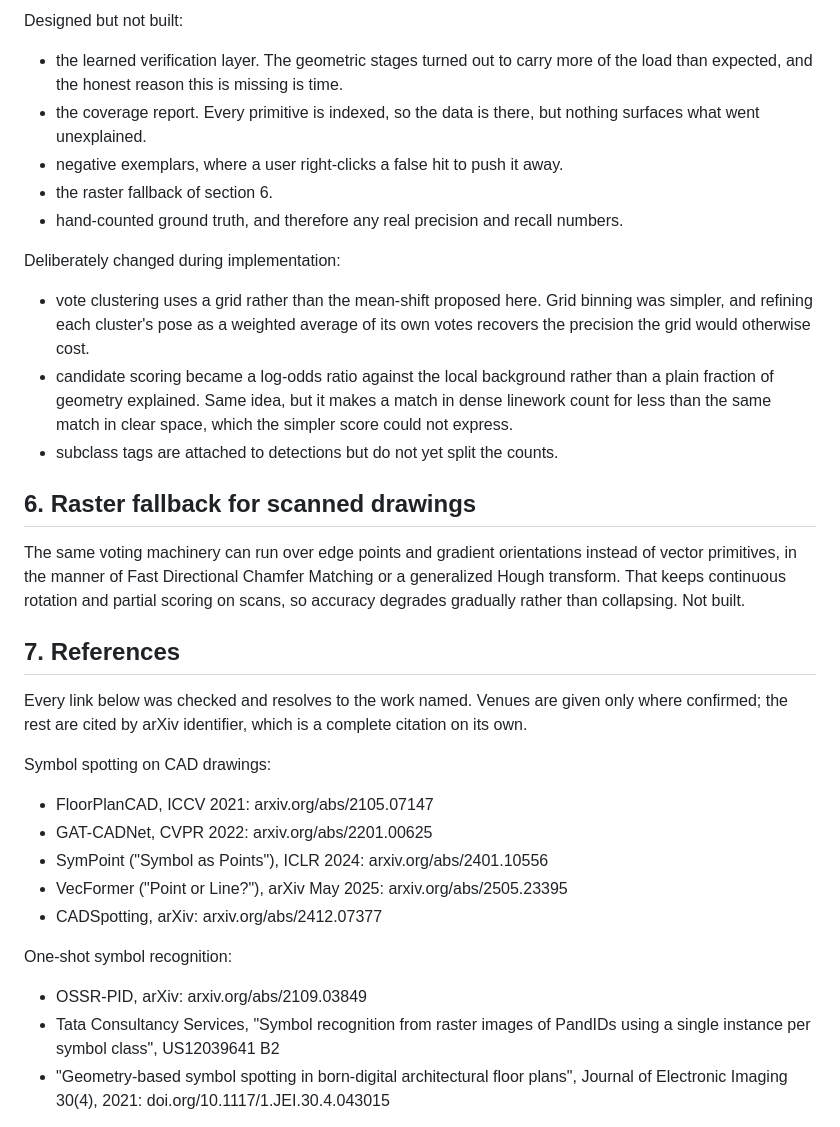
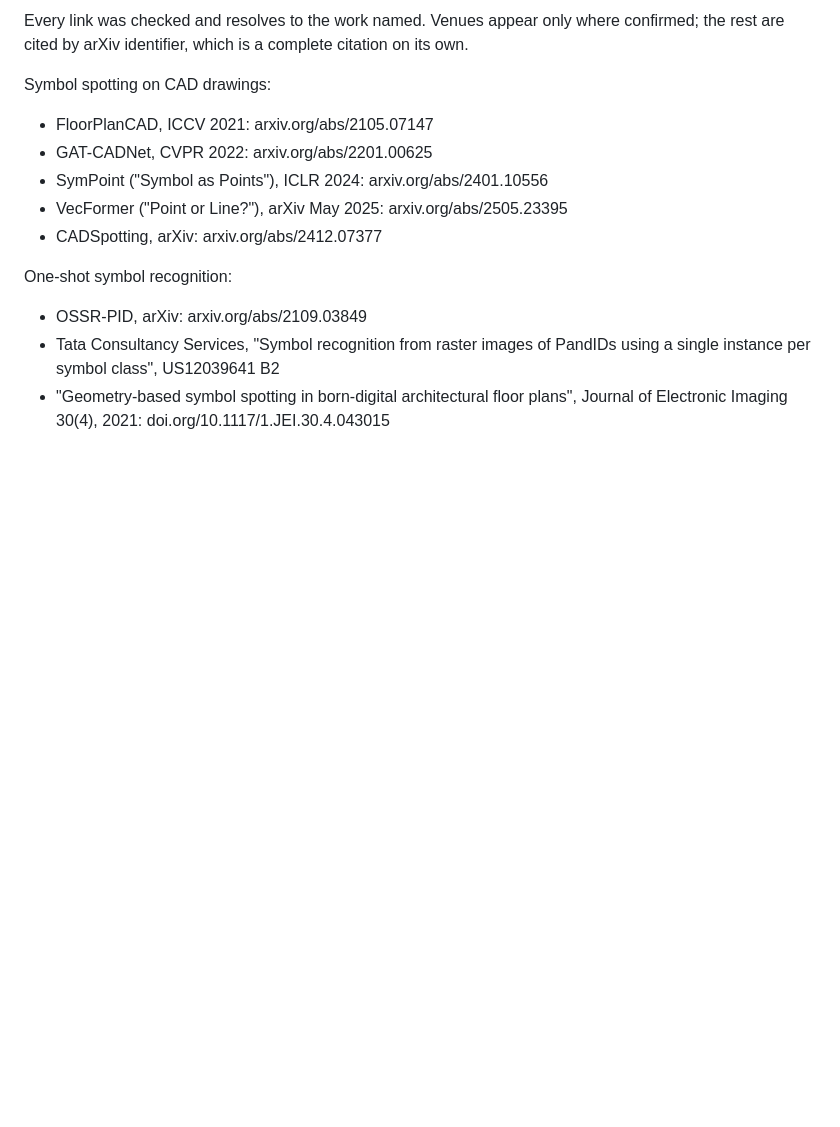
Before and after one commit to joshuatreepaik/ConstructionAI, a Markdown page: METHOD.md, the part around one of its changes. Rendered like a GitHub page; blank space fills up the shorter version.

```diff
--- a/METHOD.md
+++ b/METHOD.md
@@ -181,37 +129,6 @@ Built and working:
-Designed but not built:
-
-- the learned verification layer. The geometric stages turned out to carry more
-  of the load than expected, and the honest reason this is missing is time.
-- the coverage report. Every primitive is indexed, so the data is there, but
-  nothing surfaces what went unexplained.
-- negative exemplars, where a user right-clicks a false hit to push it away.
-- the raster fallback of section 6.
-- hand-counted ground truth, and therefore any real precision and recall numbers.
-
-Deliberately changed during implementation:
-
-- vote clustering uses a grid rather than the mean-shift proposed here. Grid
-  binning was simpler, and refining each cluster's pose as a weighted average of
-  its own votes recovers the precision the grid would otherwise cost.
-- candidate scoring became a log-odds ratio against the local background rather
-  than a plain fraction of geometry explained. Same idea, but it makes a match in
-  dense linework count for less than the same match in clear space, which the
-  simpler score could not express.
-- subclass tags are attached to detections but do not yet split the counts.
-
-## 6. Raster fallback for scanned drawings
-
-The same voting machinery can run over edge points and gradient orientations
-instead of vector primitives, in the manner of Fast Directional Chamfer Matching
-or a generalized Hough transform. That keeps continuous rotation and partial
-scoring on scans, so accuracy degrades gradually rather than collapsing. Not
-built.
-
-## 7. References
-
-Every link below was checked and resolves to the work named. Venues are given
-only where confirmed; the rest are cited by arXiv identifier, which is a
-complete citation on its own.
+Every link was checked and resolves to the work named. Venues appear only where
+confirmed; the rest are cited by arXiv identifier, which is a complete citation
+on its own.
 
 Symbol spotting on CAD drawings:
 - FloorPlanCAD, ICCV 2021: arxiv.org/abs/2105.07147
```
Also changed, not shown: other parts of METHOD.md (+72 -124 lines).
